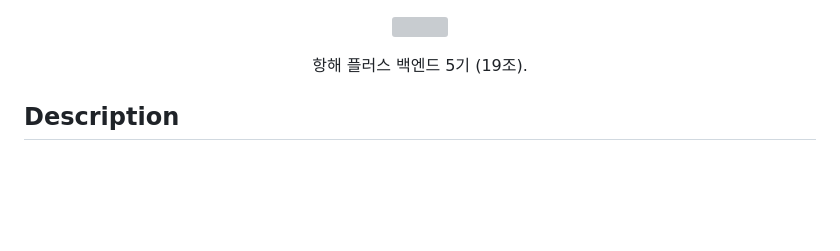
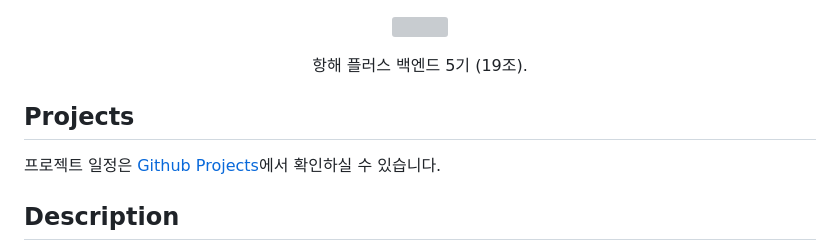
Before and after one commit to boy672820/hhplus-server-concert, a Markdown page: README.md, the part around the change. Rendered like a GitHub page; blank space fills up the shorter version; grey boxes are pictures that could not be loaded.

Commit message:
✍️ README.md: 마일스톤(Github Projects) 섹션 추가

```diff
--- a/README.md
+++ b/README.md
@@ -5,6 +5,10 @@
 <p align="center">
   항해 플러스 백엔드 5기 (19조).
 </p>
+
+## Projects
+
+프로젝트 일정은 <a href="https://github.com/users/boy672820/projects/4">Github Projects</a>에서 확인하실 수 있습니다.
 
 ## Description
 
```
